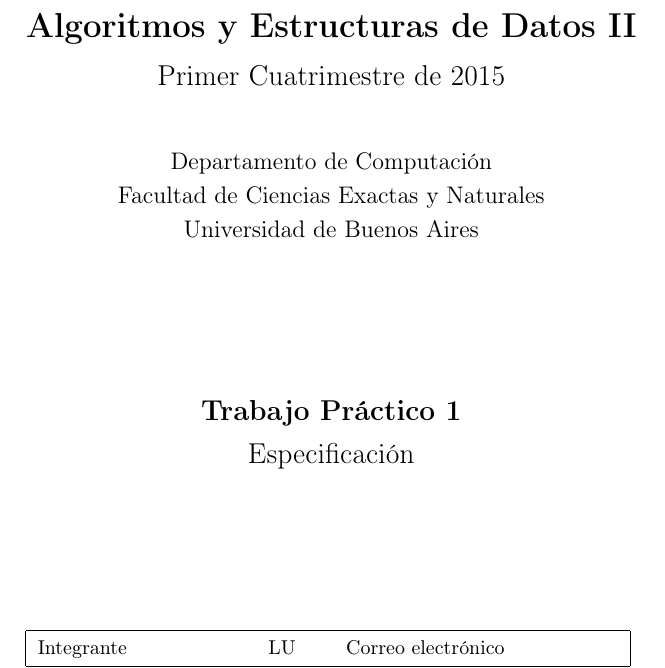
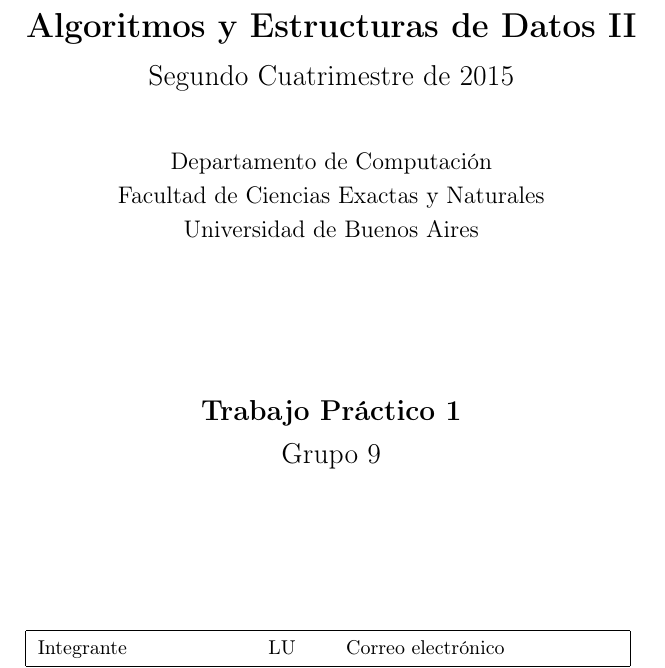
Before and after one commit to sonneil/tp1algo2, a LaTeX document (tp1.tex): part of page 1 of 14, cut so that both start at the same text. Compiled offline with pdfLaTeX.

Commit message:
1er entrega

```diff
--- a/tp1.tex
+++ b/tp1.tex
@@ -35,22 +35,22 @@
 \thispagestyle{fancy}
 \addtolength{\headheight}{1pt}
 \lhead{Algoritmos y Estructuras de Datos II}
-\rhead{$2^{\mathrm{do}}$ cuatrimestre de 2015}
+\rhead{$2^{\mathrm{do}}$ cuatrimestre de 2015 - Grupo 9}
 \cfoot{\thepage /\pageref{LastPage}}
 \renewcommand{\footrulewidth}{0.4pt}
 
 \author{Algoritmos y Estructuras de Datos II, DC, UBA.}
 \date{}
-\title{Tipos abstractos de datos b�sicos}
+\title{Tipos abstractos de datos b\'asicos}
 
 \begin{document}
 
 
 % Estos comandos deben ir antes del \maketitle
 \materia{Algoritmos y Estructuras de Datos II} % obligatorio
-\submateria{Primer Cuatrimestre de 2015} % opcional
+\submateria{Segundo Cuatrimestre de 2015} % opcional
 \titulo{Trabajo Pr\'actico 1} % obligatorio
-\subtitulo{Especificaci\'on} % opcional
+\subtitulo{Grupo 9} % opcional
 
 
 \integrante{BENITEZ, Nelson}{945/13}{nelson.benitez92@gmail.com} % obligatorio
```
Also changed, not shown: tp1.pdf, 1 other file.
